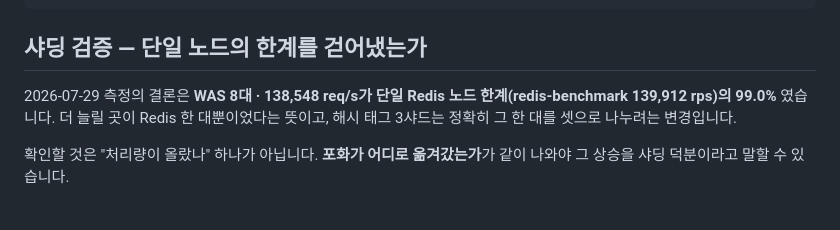
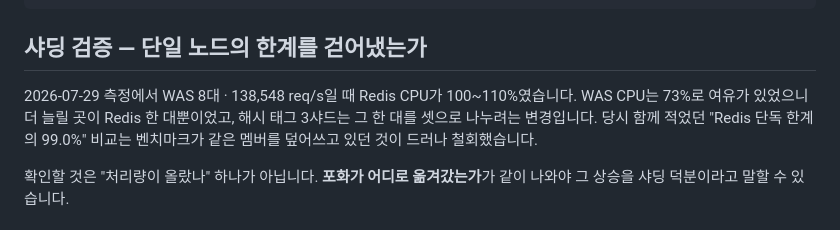
Before and after one commit to urban6/holiday-train-ticketing-system, a Markdown page: infra/aws/README.md, the part around the change. GitHub-like rendering.

```diff
--- a/infra/aws/README.md
+++ b/infra/aws/README.md
@@ -392,9 +392,10 @@ WAS_HOST=<nlb-dns> METRICS_HOSTS=<WAS1 프라이빗 IP>,<WAS2 프라이빗 IP> R
 
 ## 샤딩 검증 — 단일 노드의 한계를 걷어냈는가
 
-2026-07-29 측정의 결론은 **WAS 8대 · 138,548 req/s가 단일 Redis 노드 한계(redis-benchmark
-139,912 rps)의 99.0%** 였습니다. 더 늘릴 곳이 Redis 한 대뿐이었다는 뜻이고, 해시 태그 3샤드는
-정확히 그 한 대를 셋으로 나누려는 변경입니다.
+2026-07-29 측정에서 WAS 8대 · 138,548 req/s일 때 Redis CPU가 100~110%였습니다. WAS CPU는
+73%로 여유가 있었으니 더 늘릴 곳이 Redis 한 대뿐이었고, 해시 태그 3샤드는 그 한 대를 셋으로
+나누려는 변경입니다. 당시 함께 적었던 "Redis 단독 한계의 99.0%" 비교는 벤치마크가 같은 멤버를
+덮어쓰고 있던 것이 드러나 철회했습니다.
 
 확인할 것은 "처리량이 올랐나" 하나가 아닙니다. **포화가 어디로 옮겨갔는가**가 같이 나와야
 그 상승을 샤딩 덕분이라고 말할 수 있습니다.
```
Also changed, not shown: README.md (+10 -6 lines).
